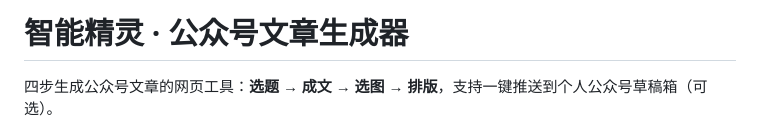
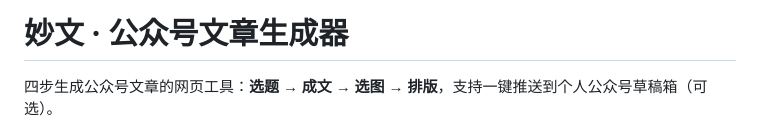
Before and after one commit to hong-red/Article-Agent, a Markdown page: README.md, the part around the change. Rendered like a GitHub page.

Commit message:
改名：智能精灵 → 妙文
Co-Authored-By: Claude Opus 4.8 (1M context) <noreply@anthropic.com>

```diff
--- a/README.md
+++ b/README.md
@@ -1,4 +1,4 @@
-# 智能精灵 · 公众号文章生成器
+# 妙文 · 公众号文章生成器
 
 四步生成公众号文章的网页工具：**选题 → 成文 → 选图 → 排版**，支持一键推送到个人公众号草稿箱（可选）。
 
```
